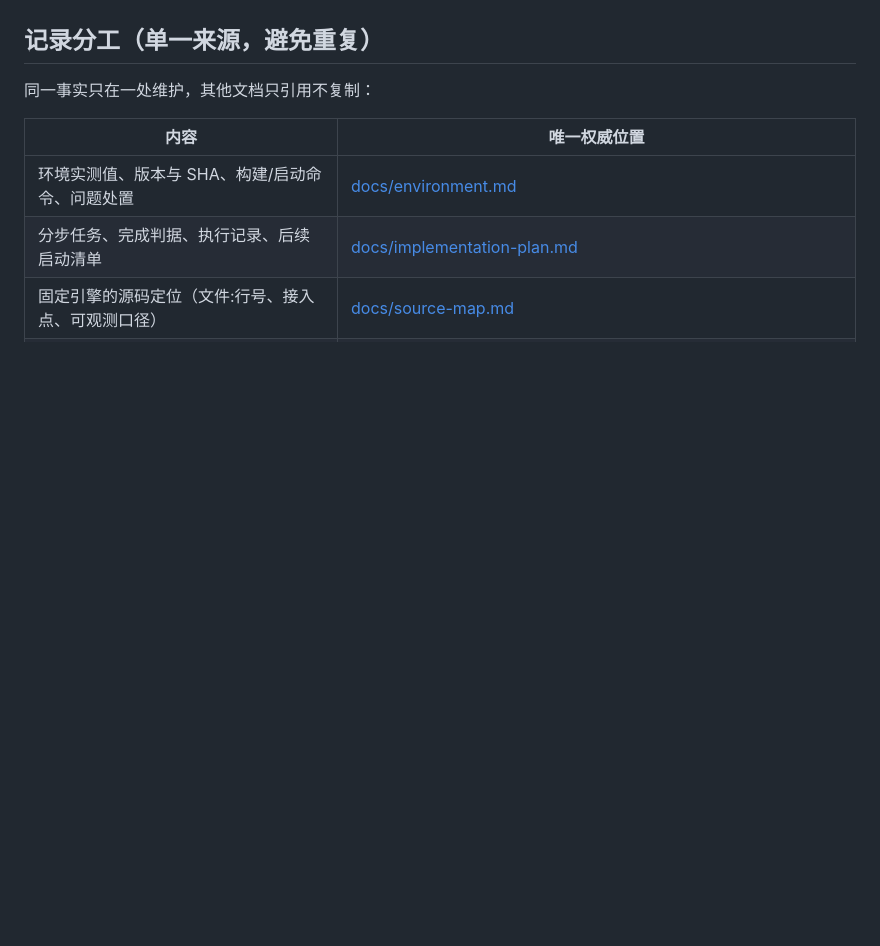
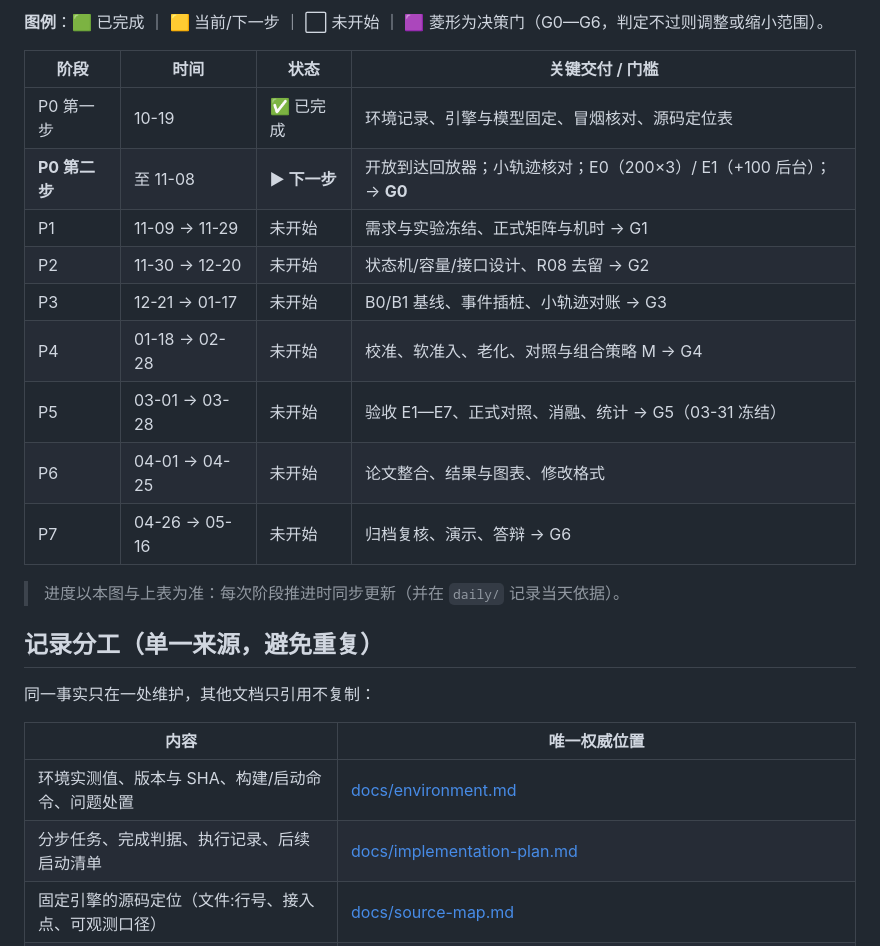
Before and after one commit to Linsdfe/llm-admission-tail-latency-control, a Markdown page: README.md, the part around one of its changes. GitHub-like rendering; blank space fills up the shorter version.

Commit message:
docs: 添加项目任务流程图（Mermaid）并标注当前进度
- README 新增「任务流程与当前进度」：P0—P7 八阶段 + G0—G6 七决策门的 Mermaid 流程图
- 高亮当前进度：P0 第一步已完成、第二步（回放器与 E0/E1）为下一步；附阶段状态总表与图例
- daily/20261019 产出清单与日志同步更新

```diff
--- a/README.md
+++ b/README.md
@@ -8,3 +100,18 @@
+**图例**：🟩 已完成 ｜ 🟨 当前/下一步 ｜ ⬜ 未开始 ｜ 🟪 菱形为决策门（G0—G6，判定不过则调整或缩小范围）。
+
+| 阶段 | 时间 | 状态 | 关键交付 / 门槛 |
+|---|---|---|---|
+| P0 第一步 | 10-19 | ✅ 已完成 | 环境记录、引擎与模型固定、冒烟核对、源码定位表 |
+| **P0 第二步** | 至 11-08 | **▶ 下一步** | 开放到达回放器；小轨迹核对；E0（200×3）/ E1（+100 后台）；→ **G0** |
+| P1 | 11-09 → 11-29 | 未开始 | 需求与实验冻结、正式矩阵与机时 → G1 |
+| P2 | 11-30 → 12-20 | 未开始 | 状态机/容量/接口设计、R08 去留 → G2 |
+| P3 | 12-21 → 01-17 | 未开始 | B0/B1 基线、事件插桩、小轨迹对账 → G3 |
+| P4 | 01-18 → 02-28 | 未开始 | 校准、软准入、老化、对照与组合策略 M → G4 |
+| P5 | 03-01 → 03-28 | 未开始 | 验收 E1—E7、正式对照、消融、统计 → G5（03-31 冻结） |
+| P6 | 04-01 → 04-25 | 未开始 | 论文整合、结果与图表、修改格式 |
+| P7 | 04-26 → 05-16 | 未开始 | 归档复核、演示、答辩 → G6 |
+
+> 进度以本图与上表为准：每次阶段推进时同步更新（并在 `daily/` 记录当天依据）。
 
 ## 记录分工（单一来源，避免重复）
 
```
Also changed, not shown: other parts of README.md (+92 -0 lines), daily/20261019/README.md (+1 -0 lines), daily/20261019/产出清单.md (+4 -4 lines).
